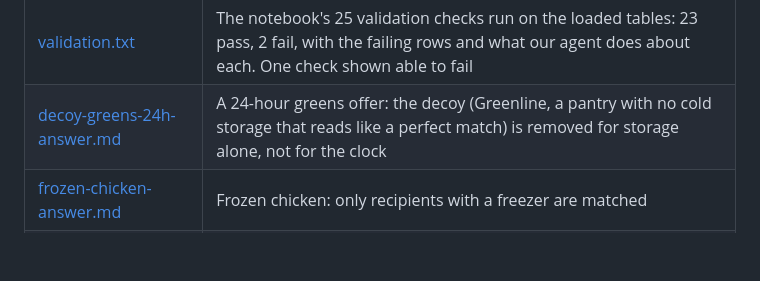
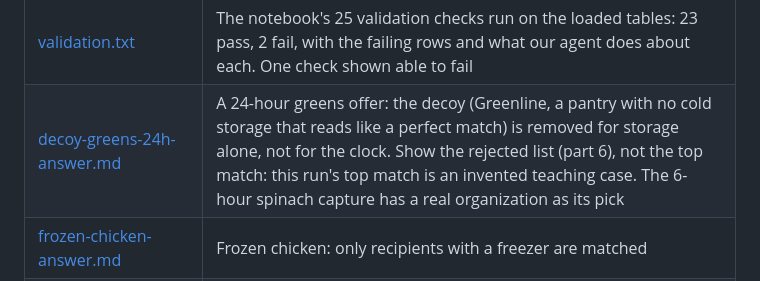
Before and after one commit to jimmycgz/challenge2-117, a Markdown page: docs/evidence/README.md, the part around the change. Drawn GitHub-style; blank space fills up the shorter version.

```diff
--- a/docs/evidence/README.md
+++ b/docs/evidence/README.md
@@ -20,7 +20,7 @@ organization has.
 | [mcp-walk-in-answer.md](mcp-walk-in-answer.md) | A free-form data question answered through Google's managed BigQuery MCP server on the live service: two `execute_sql` calls. Captured from the live service, revision `food-broker-00010-9jc`, after the agent was told to leave the invented cases out; it shows the SQL filtering on `profile_source`. The real figure is 6 of 183 |
 | [follow-ups-transcript.md](follow-ups-transcript.md) | One conversation, six turns: a match, "they said no" twice (the next recipients are briefed), "why not" a named organization and the big food bank, and a question answered from the earlier brief |
 | [validation.txt](validation.txt) | The notebook's 25 validation checks run on the loaded tables: 23 pass, 2 fail, with the failing rows and what our agent does about each. One check shown able to fail |
-| [decoy-greens-24h-answer.md](decoy-greens-24h-answer.md) | A 24-hour greens offer: the decoy (Greenline, a pantry with no cold storage that reads like a perfect match) is removed for storage alone, not for the clock |
+| [decoy-greens-24h-answer.md](decoy-greens-24h-answer.md) | A 24-hour greens offer: the decoy (Greenline, a pantry with no cold storage that reads like a perfect match) is removed for storage alone, not for the clock. Show the rejected list (part 6), not the top match: this run's top match is an invented teaching case. The 6-hour spinach capture has a real organization as its pick |
 | [frozen-chicken-answer.md](frozen-chicken-answer.md) | Frozen chicken: only recipients with a freezer are matched |
 | [invariants.txt](invariants.txt) | The invariant check on all ten postings: every recommended recipient meets every hard constraint, nothing lost (0 violations) |
 | [selfcheck.txt](selfcheck.txt) | The offline check passing |
```
Also changed, not shown: agent/food_broker/README.md (+2 -2 lines), docs/VIDEO-SCRIPT-3MIN.md (+2 -0 lines).
